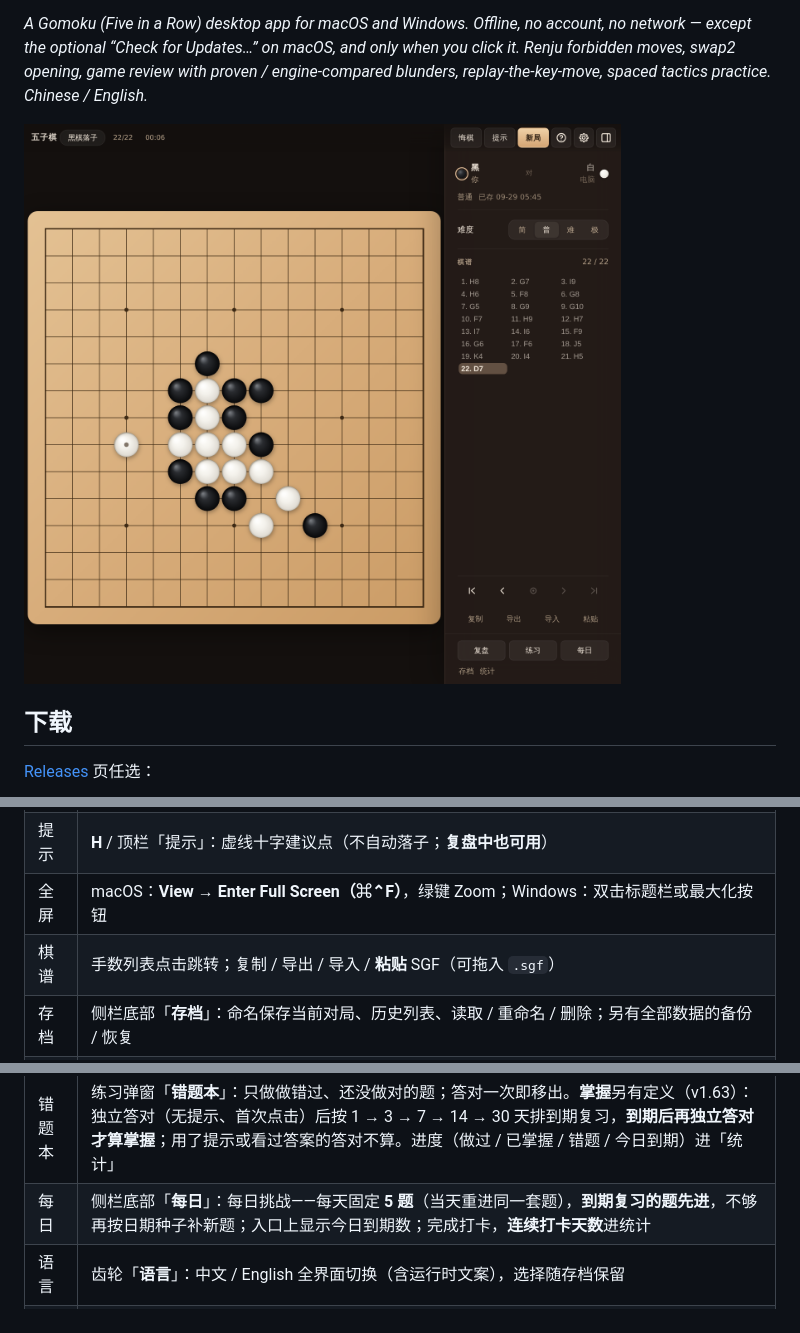
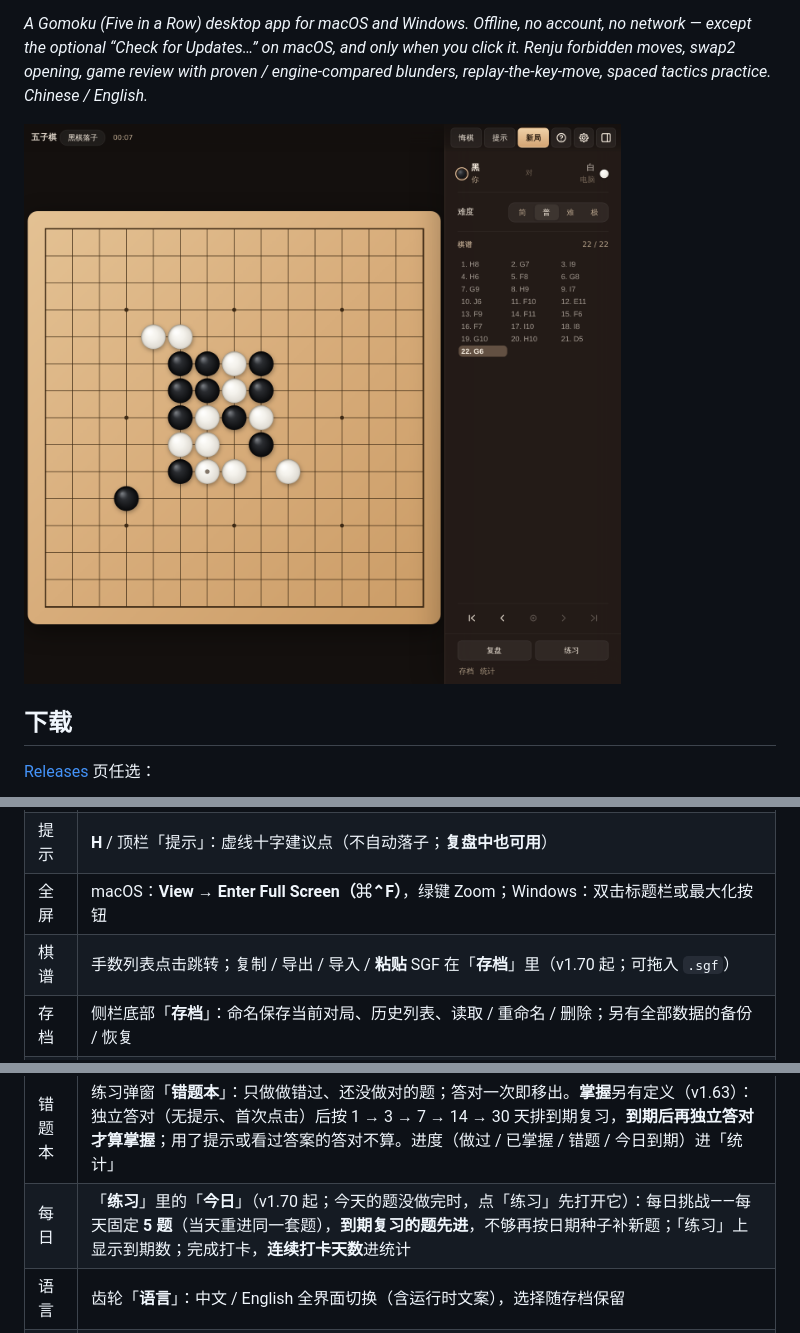
Before and after one commit to hxddh/goban, a Markdown page: README.md, 3 parts joined by grey strips. Rendered like a GitHub page; pictures changed too: docs/screenshots/board.png.

```diff
--- a/README.md
+++ b/README.md
@@ -63,7 +63,7 @@ xattr -dr com.apple.quarantine /Applications/Goban.app
 | 人机 | 难度 简/普/难/**极**，每档是一句面向玩家的承诺并有闸门证伪（v1.63）：**入门** 挡住你的冲四但常漏活三，自己不算连续冲四（v1.66 起是 C3 的浅搜索，普对简约七成）· **普通** 必挡直接威胁、会算连续冲四，每手约 0.4 秒 · **困难** 看得懂四三、双三，会做杀会防杀，每手约 2 秒 · **极限** 与困难同一套搜索、两倍半时间，实测对困难 p = 0.0017；四档都是 **C3 引擎**，难与极多出一行「思考」快/标/深 |
 | 提示 | **H** / 顶栏「提示」：虚线十字建议点（不自动落子；**复盘中也可用**） |
 | 全屏 | macOS：**View → Enter Full Screen（⌘⌃F）**，绿键 Zoom；Windows：双击标题栏或最大化按钮 |
-| 棋谱 | 手数列表点击跳转；复制 / 导出 / 导入 / **粘贴** SGF（可拖入 `.sgf`） |
+| 棋谱 | 手数列表点击跳转；复制 / 导出 / 导入 / **粘贴** SGF 在「**存档**」里（v1.70 起；可拖入 `.sgf`） |
 | 存档 | 侧栏底部「**存档**」：命名保存当前对局、历史列表、读取 / 重命名 / 删除；另有全部数据的备份 / 恢复 |
 | 复盘 | 侧栏底部「**复盘**」打开侧栏复盘面板（v1.64 起唯一的复盘面，弹层退役）：**评分曲线**（零线两侧标着黑优 / 白优）、失着手数、当前这一手的「当时的威胁 → 你的落点 → 对手怎样惩罚 → 可行替代」，以及 **重下这一手 / 练这一手 / 推演 / 导出**。失着分三档证据——**可证明**（错失一步成五 / 漏防）· **引擎比较**（同一局面同一预算，引擎首选不同且分差可见）· **局势波动**（只有静态分差，**默认折叠**，不计入头上的数、不进终局卡）；第二遍在后台逐条问引擎，引擎也这么走的失着会被撤掉。导出带评注 SGF 时更优点与重下分支写成**变着** |
 | 终局卡 | 一局下完，侧栏顶部出现总结卡（不弹层、棋盘可见）：一句结果、**本局值得记住的一手**（只从可证明与引擎比较里挑）、其他关键手；主行动「**重下第 N 手**」，次行动「再来一局」。侧栏收着时（窄于 900 的窗口不自动展开），棋盘下沿有一扇门 |
@@ -73,7 +73,7 @@ xattr -dr com.apple.quarantine /Applications/Goban.app
 | 禁手档 | **人机可用**：引擎在交货口验一次落子合法性（v1.55），实测自战 12 局 × 2 引擎违规手 **0**。**复盘 v1.56 起也可用**：胜负硬判定（制胜 / 错失胜着 / 漏防）与「更优点」都已按规则算；只剩优劣曲线仍按无禁手估——实测 8 局合法连珠自战 341 手黑棋，黑的静态首选点有 **3.5%** 是禁手点，曲线在这些局面偏乐观。这条偏差就写在复盘弹层里 |
 | 练习 | 侧栏底部「**练习**」：战术做题——**找制胜一手 / 挡住成五威胁 / 连续冲四取胜（VCF）/ 找禁手点**（v1.63 新题型），弹层顶部可按题型筛选；**134 道内置题** + 从你对局的失着自动生成（连珠局按连珠判题，题目带原局与手数，可「回到原局」）；**分层提示**：一级指出威胁、二级缩小候选，再看答案；错一次可重试，错两次才摆答案；答案点带坐标标号不只靠颜色；VCF 题**按序号摆出整条制胜顺序**；出题顺序为 未做过 → 错题 → 到期复习 → 其余；旋转 / 镜像的同一题共用一条进度 |
 | 错题本 | 练习弹窗「**错题本**」：只做做错过、还没做对的题；答对一次即移出。**掌握**另有定义（v1.63）：独立答对（无提示、首次点击）后按 1 → 3 → 7 → 14 → 30 天排到期复习，**到期后再独立答对才算掌握**；用了提示或看过答案的答对不算。进度（做过 / 已掌握 / 错题 / 今日到期）进「统计」 |
-| 每日 | 侧栏底部「**每日**」：每日挑战——每天固定 **5 题**（当天重进同一套题），**到期复习的题先进**，不够再按日期种子补新题；入口上显示今日到期数；完成打卡，**连续打卡天数**进统计 |
+| 每日 | 「**练习**」里的「**今日**」（v1.70 起；今天的题没做完时，点「练习」先打开它）：每日挑战——每天固定 **5 题**（当天重进同一套题），**到期复习的题先进**，不够再按日期种子补新题；「练习」上显示到期数；完成打卡，**连续打卡天数**进统计 |
 | 语言 | 齿轮「**语言**」：中文 / English 全界面切换（含运行时文案），选择随存档保留 |
 | 统计 | 侧栏底部「**统计**」：分难度胜负与胜率、连胜、总局数/手数/用时 |
 | 导入后 | 默认仅复盘；未终局可点 **续下** 继续（含 AI）；棋谱带 `RU[Renju]` / `RU[Gomoku]` 时按棋谱的规则读（v1.63），往返保留规则 |
```
Also changed, not shown: other parts of README.md (+1 -1 lines), .github/release-notes/v1.70.0.md (added, +43 -0 lines), docs/REVIEW-v1.69.md (added, +55 -0 lines), docs/ROADMAP.md (+21 -8 lines), docs/screenshots/review.png, docs/screenshots/theme-day.png, docs/screenshots/theme-night.png, docs/screenshots/theme-notebook.png, docs/screenshots/theme-wood.png, 10 other files.
